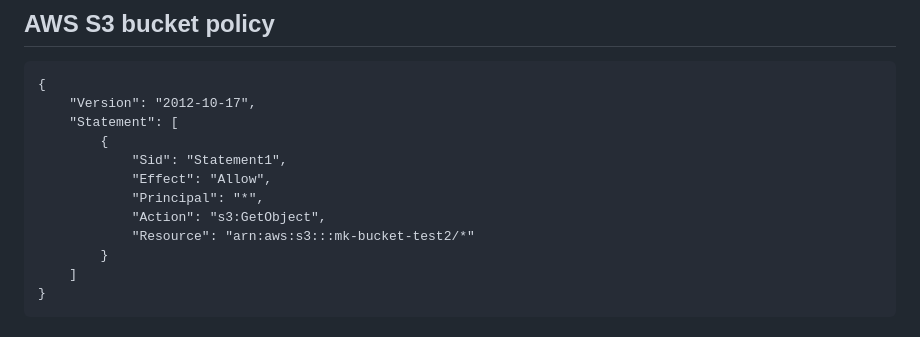
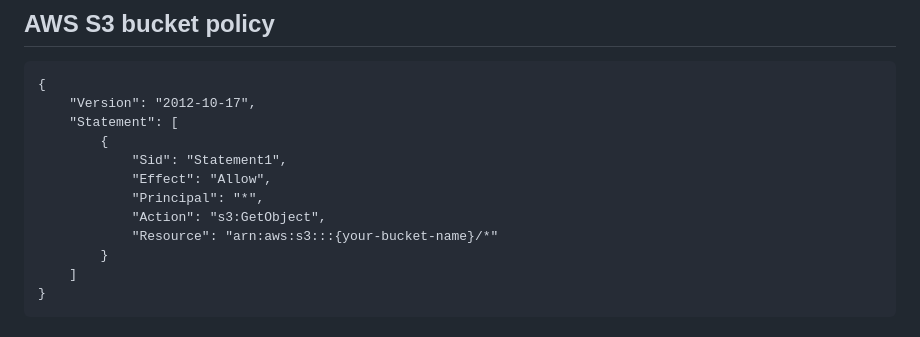
Before and after one commit to leemisterk-dev/django-serve-static-file-from-aws-s3, a Markdown page: README.md, the part around the change. Drawn GitHub-style.

```diff
--- a/README.md
+++ b/README.md
@@ -135,7 +135,7 @@ AWS_STORAGE_BUCKET_NAME=os.getenv('AWS_STORAGE_BUCKET_NAME')
             "Effect": "Allow",
             "Principal": "*",
             "Action": "s3:GetObject",
-            "Resource": "arn:aws:s3:::mk-bucket-test2/*"
+            "Resource": "arn:aws:s3:::{your-bucket-name}/*"
         }
     ]
 }
```
